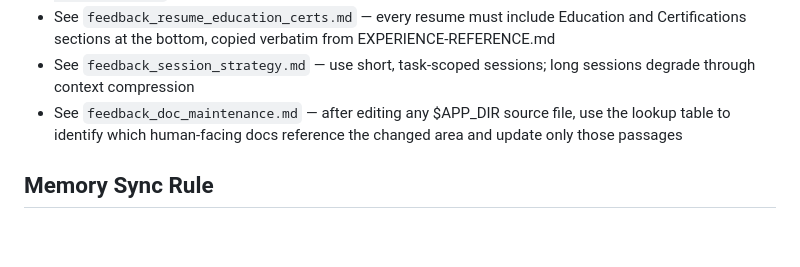
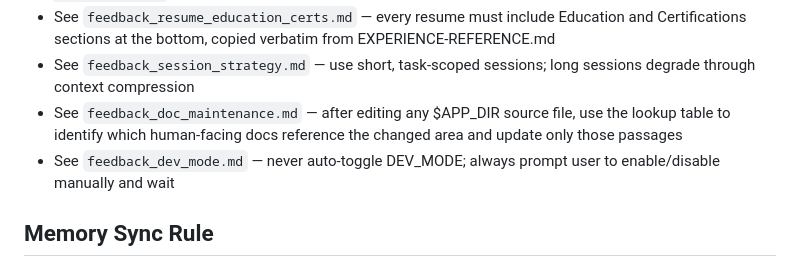
Before and after one commit to sgwood63/job-search, a Markdown page: memory/MEMORY.md, the part around the change. GitHub-like rendering; blank space fills up the shorter version.

Commit message:
memory: add DEV_MODE — never auto-toggle

```diff
--- a/memory/MEMORY.md
+++ b/memory/MEMORY.md
@@ -136,6 +136,7 @@ When the user states a clear preference, fact, constraint, or rule about themsel
 - See `feedback_resume_education_certs.md` — every resume must include Education and Certifications sections at the bottom, copied verbatim from EXPERIENCE-REFERENCE.md
 - See `feedback_session_strategy.md` — use short, task-scoped sessions; long sessions degrade through context compression
 - See `feedback_doc_maintenance.md` — after editing any $APP_DIR source file, use the lookup table to identify which human-facing docs reference the changed area and update only those passages
+- See `feedback_dev_mode.md` — never auto-toggle DEV_MODE; always prompt user to enable/disable manually and wait
 
 ## Memory Sync Rule
 `$APP_DIR/memory/` is the source of truth. After every Claude response, `scripts/sync-memory.sh` runs automatically via a Stop hook: commits any uncommitted changes in `memory/` and copies them to `~/.claude/projects/.../memory/`. No manual step needed during sessions.
```
Also changed, not shown: memory/feedback_dev_mode.md (added, +18 -0 lines).
